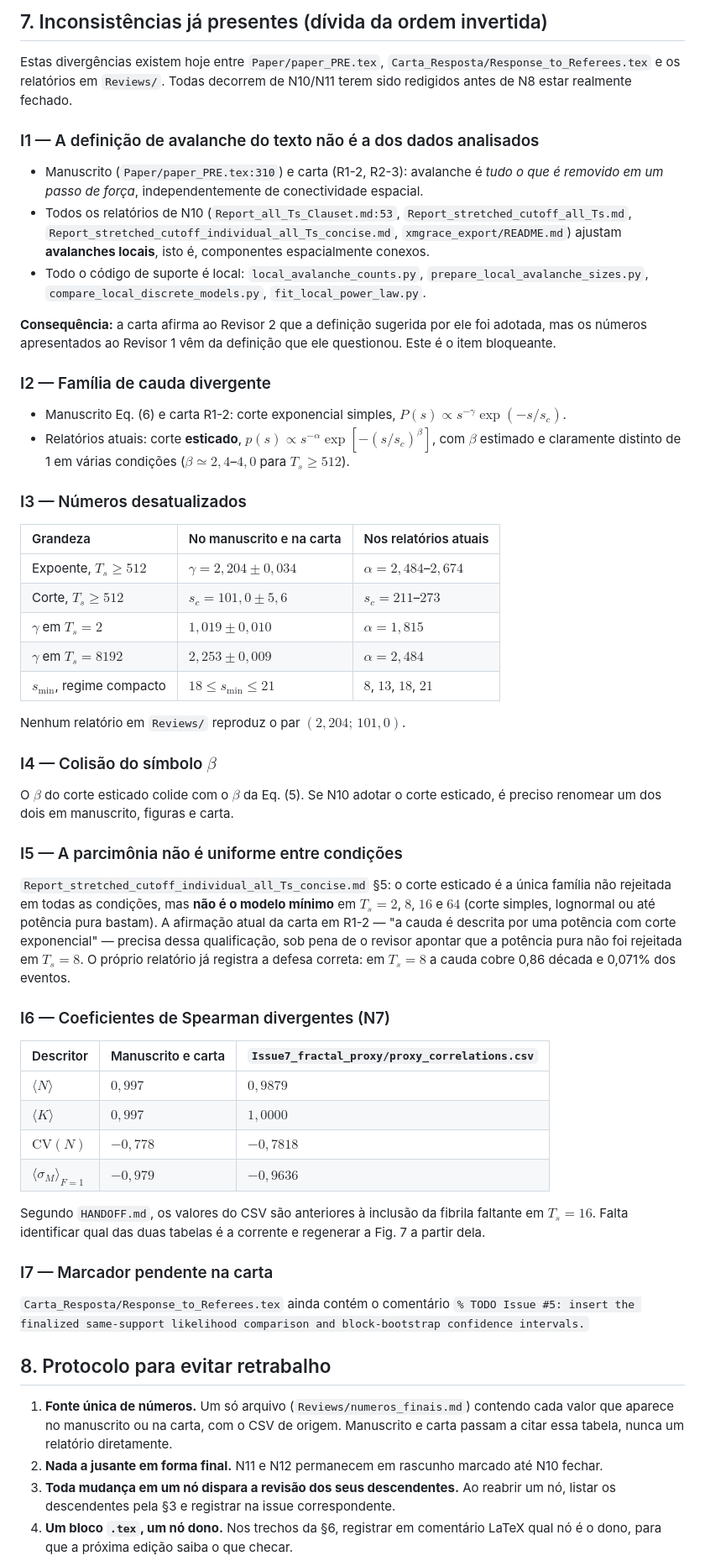
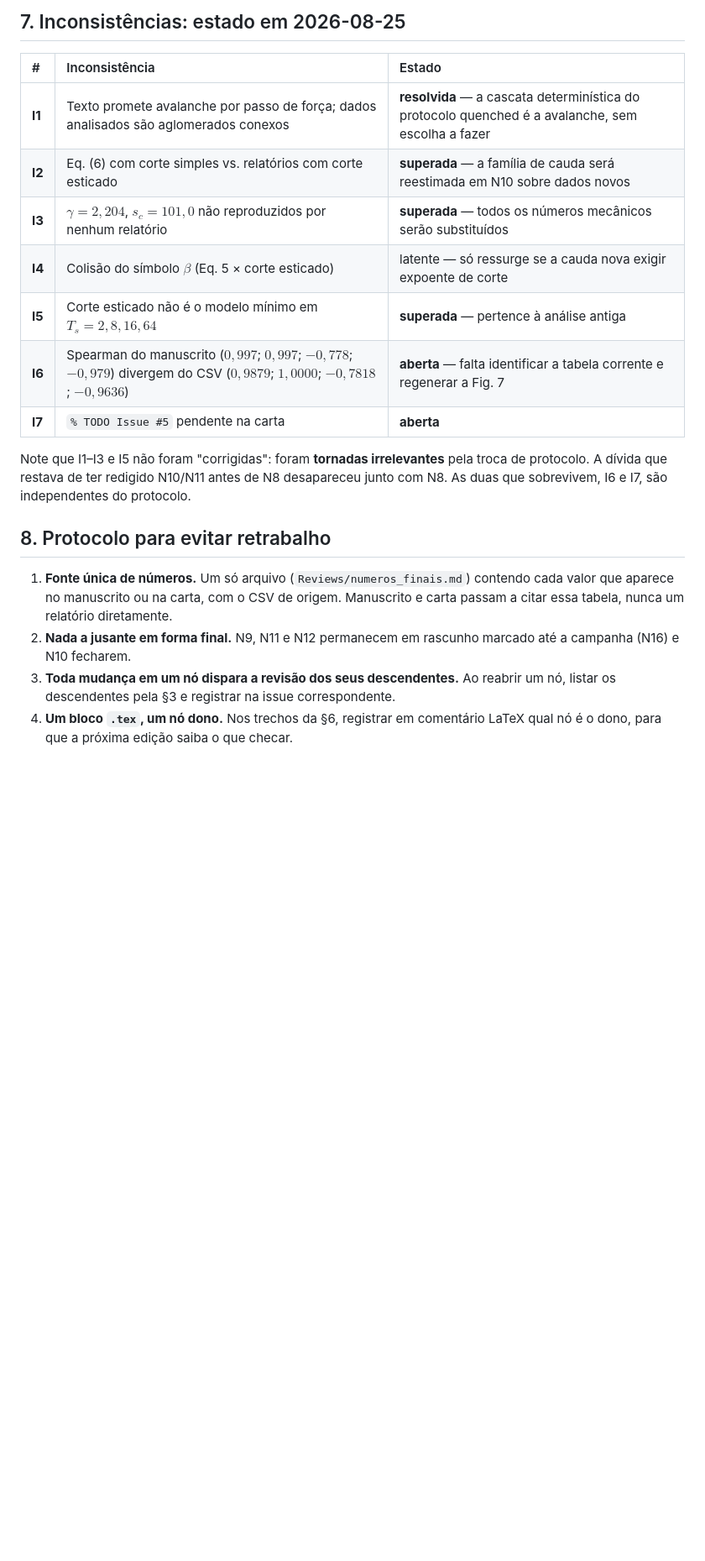
Before and after one commit to michaelsouza/dla-collagen, a Markdown page: Reviews/DAG_dependencias_revisao.md, the part around one of its changes. Shown at 84% size. Rendered like a GitHub page; blank space fills up the shorter version.

```diff
--- a/Reviews/DAG_dependencias_revisao.md
+++ b/Reviews/DAG_dependencias_revisao.md
@@ -147,84 +178,20 @@ principal fonte de retrabalho silencioso.
 
-## 7. Inconsistências já presentes (dívida da ordem invertida)
+## 7. Inconsistências: estado em 2026-08-25
 
-Estas divergências existem hoje entre `Paper/paper_PRE.tex`,
-`Carta_Resposta/Response_to_Referees.tex` e os relatórios em `Reviews/`.
-Todas decorrem de N10/N11 terem sido redigidos antes de N8 estar realmente
-fechado.
+| # | Inconsistência | Estado |
+|:--|:--|:--|
+| **I1** | Texto promete avalanche por passo de força; dados analisados são aglomerados conexos | **resolvida** — a cascata determinística do protocolo quenched é a avalanche, sem escolha a fazer |
+| **I2** | Eq. (6) com corte simples vs. relatórios com corte esticado | **superada** — a família de cauda será reestimada em N10 sobre dados novos |
+| **I3** | $\gamma=2{,}204$, $s_c=101{,}0$ não reproduzidos por nenhum relatório | **superada** — todos os números mecânicos serão substituídos |
+| **I4** | Colisão do símbolo $\beta$ (Eq. 5 × corte esticado) | latente — só ressurge se a cauda nova exigir expoente de corte |
+| **I5** | Corte esticado não é o modelo mínimo em $T_s=2,8,16,64$ | **superada** — pertence à análise antiga |
+| **I6** | Spearman do manuscrito ($0{,}997$; $0{,}997$; $-0{,}778$; $-0{,}979$) divergem do CSV ($0{,}9879$; $1{,}0000$; $-0{,}7818$; $-0{,}9636$) | **aberta** — falta identificar a tabela corrente e regenerar a Fig. 7 |
+| **I7** | `% TODO Issue #5` pendente na carta | **aberta** |
 
-### I1 — A definição de avalanche do texto não é a dos dados analisados
-
-- Manuscrito (`Paper/paper_PRE.tex:310`) e carta (R1-2, R2-3): avalanche é
-  *tudo o que é removido em um passo de força*, independentemente de
-  conectividade espacial.
-- Todos os relatórios de N10 (`Report_all_Ts_Clauset.md:53`,
-  `Report_stretched_cutoff_all_Ts.md`,
-  `Report_stretched_cutoff_individual_all_Ts_concise.md`,
-  `xmgrace_export/README.md`) ajustam **avalanches locais**, isto é,
-  componentes espacialmente conexos.
-- Todo o código de suporte é local: `local_avalanche_counts.py`,
-  `prepare_local_avalanche_sizes.py`, `compare_local_discrete_models.py`,
-  `fit_local_power_law.py`.
-
-**Consequência:** a carta afirma ao Revisor 2 que a definição sugerida por ele
-foi adotada, mas os números apresentados ao Revisor 1 vêm da definição que ele
-questionou. Este é o item bloqueante.
-
-### I2 — Família de cauda divergente
-
-- Manuscrito Eq. (6) e carta R1-2: corte exponencial simples,
-  $P(s)\propto s^{-\gamma}\exp(-s/s_c)$.
-- Relatórios atuais: corte **esticado**,
-  $p(s)\propto s^{-\alpha}\exp[-(s/s_c)^{\beta}]$, com $\beta$ estimado e
-  claramente distinto de 1 em várias condições ($\beta\simeq2{,}4$–$4{,}0$
-  para $T_s\geq512$).
-
-### I3 — Números desatualizados
-
-| Grandeza | No manuscrito e na carta | Nos relatórios atuais |
-|:--|:--|:--|
-| Expoente, $T_s\geq512$ | $\gamma=2{,}204\pm0{,}034$ | $\alpha=2{,}484$–$2{,}674$ |
-| Corte, $T_s\geq512$ | $s_c=101{,}0\pm5{,}6$ | $s_c=211$–$273$ |
-| $\gamma$ em $T_s=2$ | $1{,}019\pm0{,}010$ | $\alpha=1{,}815$ |
-| $\gamma$ em $T_s=8192$ | $2{,}253\pm0{,}009$ | $\alpha=2{,}484$ |
-| $s_{\min}$, regime compacto | $18\leq s_{\min}\leq21$ | $8$, $13$, $18$, $21$ |
-
-Nenhum relatório em `Reviews/` reproduz o par $(2{,}204;\,101{,}0)$.
-
-### I4 — Colisão do símbolo $\beta$
-
-O $\beta$ do corte esticado colide com o $\beta$ da Eq. (5). Se N10 adotar o
-corte esticado, é preciso renomear um dos dois em manuscrito, figuras e carta.
-
-### I5 — A parcimônia não é uniforme entre condições
-
-`Report_stretched_cutoff_individual_all_Ts_concise.md` §5: o corte esticado é
-a única família não rejeitada em todas as condições, mas **não é o modelo
-mínimo** em $T_s=2$, $8$, $16$ e $64$ (corte simples, lognormal ou até
-potência pura bastam). A afirmação atual da carta em R1-2 — "a cauda é
-descrita por uma potência com corte exponencial" — precisa dessa qualificação,
-sob pena de o revisor apontar que a potência pura não foi rejeitada em
-$T_s=8$. O próprio relatório já registra a defesa correta: em $T_s=8$ a cauda
-cobre 0,86 década e 0,071% dos eventos.
-
-### I6 — Coeficientes de Spearman divergentes (N7)
-
-| Descritor | Manuscrito e carta | `Issue7_fractal_proxy/proxy_correlations.csv` |
-|:--|:--|:--|
-| $\langle N\rangle$ | $0{,}997$ | $0{,}9879$ |
-| $\langle K\rangle$ | $0{,}997$ | $1{,}0000$ |
-| $\mathrm{CV}(N)$ | $-0{,}778$ | $-0{,}7818$ |
-| $\langle\sigma_M\rangle_{F=1}$ | $-0{,}979$ | $-0{,}9636$ |
-
-Segundo `HANDOFF.md`, os valores do CSV são anteriores à inclusão da fibrila
-faltante em $T_s=16$. Falta identificar qual das duas tabelas é a corrente e
-regenerar a Fig. 7 a partir dela.
-
-### I7 — Marcador pendente na carta
-
-`Carta_Resposta/Response_to_Referees.tex` ainda contém o comentário
-`% TODO Issue #5: insert the finalized same-support likelihood comparison and
-block-bootstrap confidence intervals.`
+Note que I1–I3 e I5 não foram "corrigidas": foram **tornadas irrelevantes** pela
+troca de protocolo. A dívida que restava de ter redigido N10/N11 antes de N8
+desapareceu junto com N8. As duas que sobrevivem, I6 e I7, são independentes do
+protocolo.
 
 ## 8. Protocolo para evitar retrabalho
 
@@ -232,8 +199,8 @@ block-bootstrap confidence intervals.`
    contendo cada valor que aparece no manuscrito ou na carta, com o CSV de
    origem. Manuscrito e carta passam a citar essa tabela, nunca um relatório
    diretamente.
-2. **Nada a jusante em forma final.** N11 e N12 permanecem em rascunho
-   marcado até N10 fechar.
+2. **Nada a jusante em forma final.** N9, N11 e N12 permanecem em rascunho
+   marcado até a campanha (N16) e N10 fecharem.
 3. **Toda mudança em um nó dispara a revisão dos seus descendentes.** Ao
    reabrir um nó, listar os descendentes pela §3 e registrar na issue
    correspondente.
```
Also changed, not shown: other parts of Reviews/DAG_dependencias_revisao.md (+138 -71 lines).
